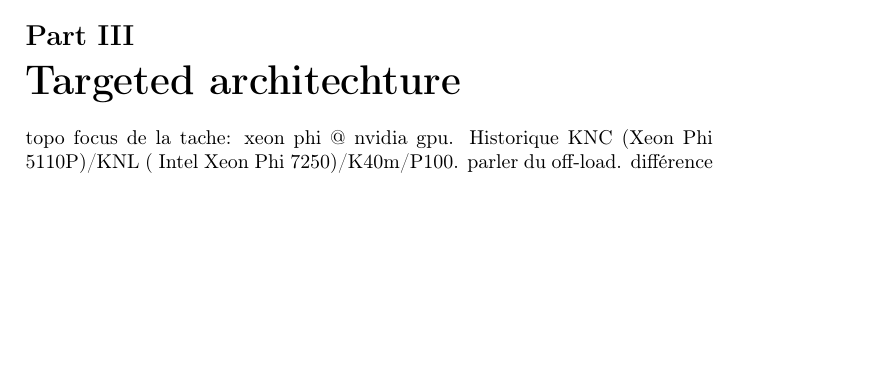
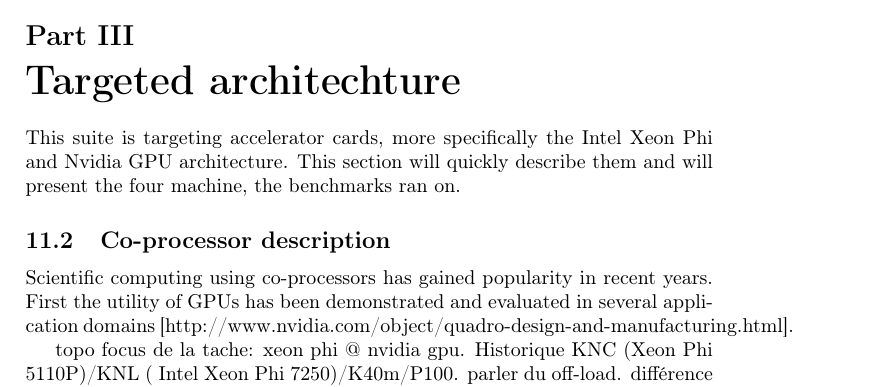
Before and after one commit to MisterFruits/d75, a LaTeX document (main.tex, which reads content.tex): part of page 17 of 17 before the commit and part of page 17 of 18 after it, cut so that both start at the same text, the shorter picture padded with empty space. Compiled offline with pdfLaTeX.

Commit message:
Improve target arch

```diff
--- a/content.tex
+++ b/content.tex
@@ -267,7 +267,10 @@
 %% https://goparallel.sourceforge.net/xeon-phi-vs-gpu-programming-better/
 % When you’re planning to build a high-performance software system, you need to decide what hardware to target. One option that many people might not be familiar with is the graphics card. There’s a technology called CUDA, which stands for Compute Unified Device Architecture, and it was created by NVIDIA, who makes, among other things, graphics cards. The processors on the graphics cards are called Graphics Processing Units, or GPUs. The GPUs made by NVIDIA have lots of cores, and you can actually compile code, offload it from your computer to the graphics card, and run the code on the GPU instead of your computer’s own CPU. By taking advantage of the high number of cores in the GPU, you can accomplish parallel programming much like we discuss here at Go Parallel.
 
+This suite is targeting accelerator cards, more specifically the Intel Xeon Phi and Nvidia GPU architecture. This section will quickly describe them and will present the four machine, the benchmarks ran on.
 
+\subsection{Co-processor description}
+Scientific computing using co-processors has gained popularity in recent years. First the utility of GPUs has been demonstrated and evaluated in several application domains [http://www.nvidia.com/object/quadro-design-and-manufacturing.html].
 
 topo focus de la tache: xeon phi @ nvidia gpu. Historique KNC (Xeon Phi 5110P)/KNL ( Intel Xeon Phi 7250)/K40m/P100. parler du off-load. différence puissance annoncé/reelle knl (demander à gab)
 Des machinescription des ouessant (Power8) & frioul.
```
